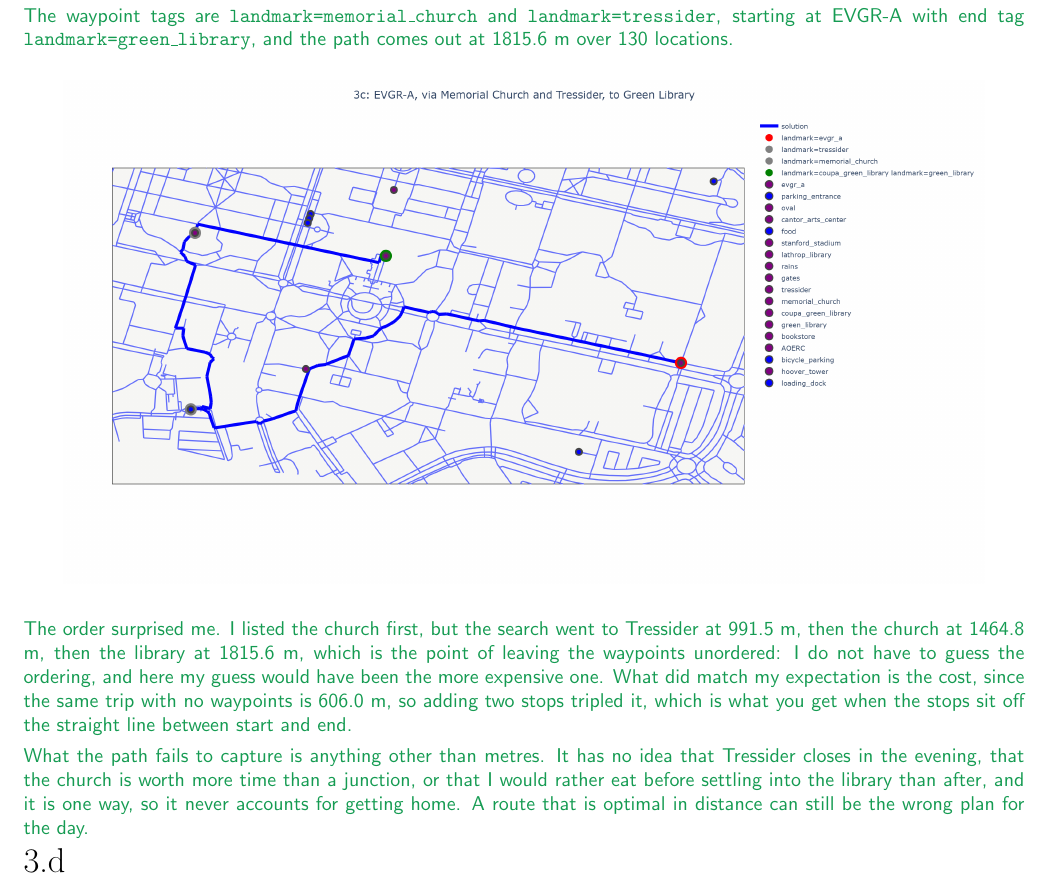
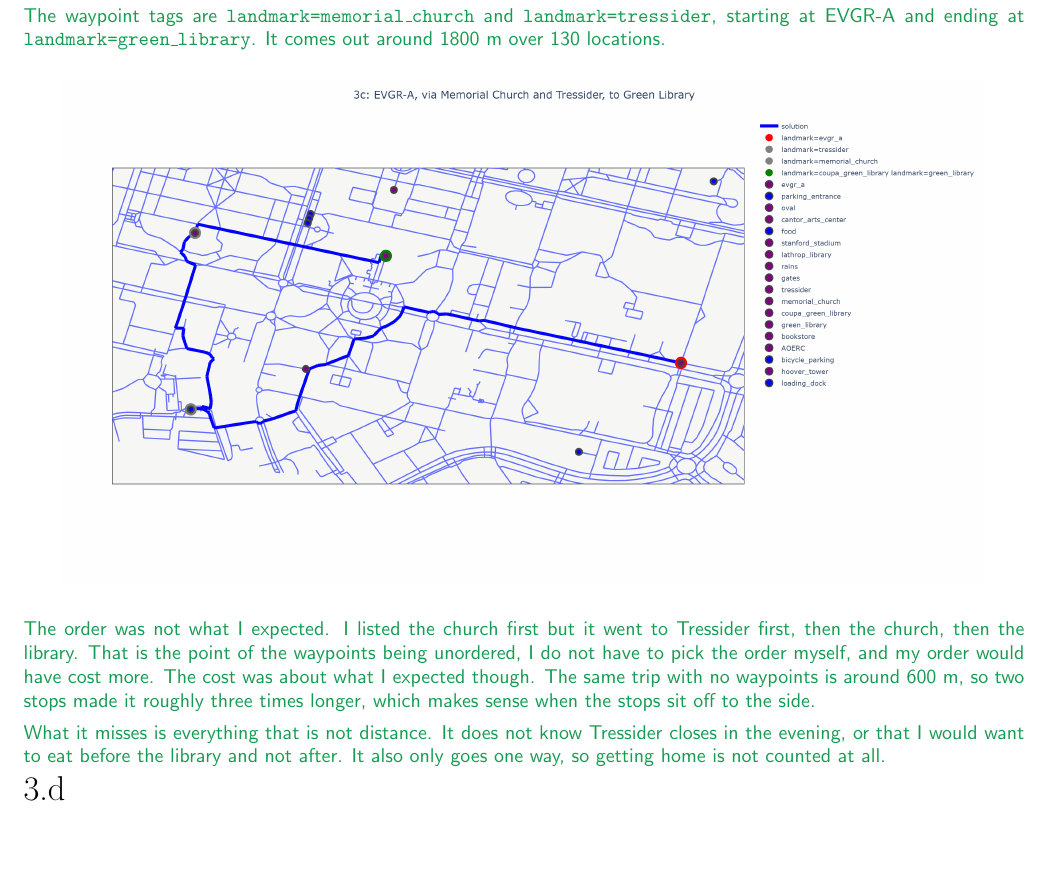
Before and after one commit to gaolin1/cs221, a LaTeX document (A3/tex/submission.tex): part of page 7 of 10, cut so that both start at the same text, the shorter picture padded with empty space. Compiled offline with pdfLaTeX.

Commit message:
A3/3c: reword in a plainer voice
Co-Authored-By: Claude Opus 5 <noreply@anthropic.com>
Claude-Session: https://claude.ai/code/session_012krepJ3cXvjr31DaxHz86Y

```diff
--- a/A3/tex/submission.tex
+++ b/A3/tex/submission.tex
@@ -245,25 +245,23 @@ instructions to regenerate this handout with your typeset \LaTeX{} solutions.
   %  - direct EVGR-A -> green_library with no waypoints is 606.0 m, so the two
   %    waypoints cost me exactly 3x the trip.
   The waypoint tags are \texttt{landmark=memorial\_church} and \texttt{landmark=tressider}, starting
-  at EVGR-A with end tag \texttt{landmark=green\_library}, and the path comes out at 1815.6 m over
-  130 locations.
+  at EVGR-A and ending at \texttt{landmark=green\_library}. It comes out around 1800 m over 130
+  locations.
 
   \begin{center}
     \includegraphics[width=0.92\textwidth]{images/3c-church-tressider-library.png}
   \end{center}
 
-  The order surprised me. I listed the church first, but the search went to Tressider at 991.5 m,
-  then the church at 1464.8 m, then the library at 1815.6 m, which is the point of leaving the
-  waypoints unordered: I do not have to guess the ordering, and here my guess would have been the
-  more expensive one. What did match my expectation is the cost, since the same trip with no
-  waypoints is 606.0 m, so adding two stops tripled it, which is what you get when the stops sit off
-  the straight line between start and end.
+  The order was not what I expected. I listed the church first but it went to Tressider first, then
+  the church, then the library. That is the point of the waypoints being unordered, I do not have to
+  pick the order myself, and my order would have cost more. The cost was about what I expected
+  though. The same trip with no waypoints is around 600 m, so two stops made it roughly three times
+  longer, which makes sense when the stops sit off to the side.
 
-  What the path fails to capture is anything other than metres. It has no idea that Tressider closes
-  in the evening, that the church is worth more time than a junction, or that I would rather eat
-  before settling into the library than after, and it is one way, so it never accounts for getting
-  home. A route that is optimal in distance can still be the wrong plan for the day.
-  % ### END CODE HERE ###
+  What it misses is everything that is not distance. It does not know Tressider closes in the
+  evening, or that I would want to eat before the library and not after. It also only goes one way,
+  so getting home is not counted at all.
+% ### END CODE HERE ###
 \end{answer}
 % <SCPD_SUBMISSION_TAG>_3c
 
```
Also changed, not shown: A3/A3_Solutions.pdf, A3/submission.pdf.
